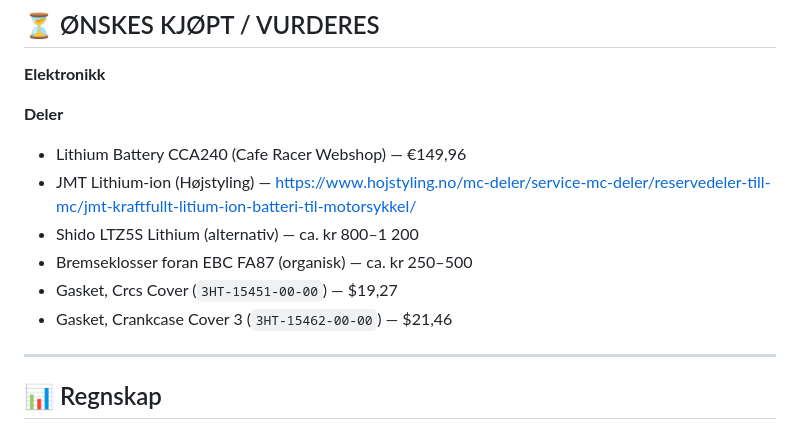
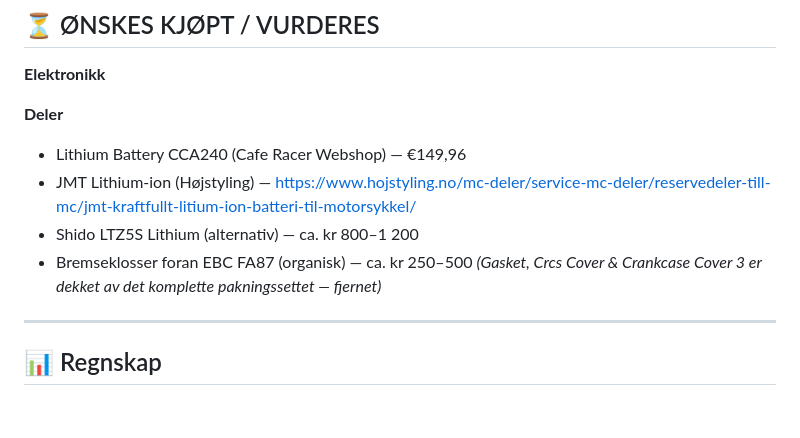
Before and after one commit to nasselang/sr500-restoration, a Markdown page: SHOPPINGLIST.md, the part around one of its changes. Rendered like a GitHub page.

```diff
--- a/SHOPPINGLIST.md
+++ b/SHOPPINGLIST.md
@@ -46,8 +47,7 @@ Sist oppdatert: 2026-07-11
 - JMT Lithium-ion (Højstyling) — <https://www.hojstyling.no/mc-deler/service-mc-deler/reservedeler-till-mc/jmt-kraftfullt-litium-ion-batteri-til-motorsykkel/>
 - Shido LTZ5S Lithium (alternativ) — ca. kr 800–1 200
 - Bremseklosser foran EBC FA87 (organisk) — ca. kr 250–500
-- Gasket, Crcs Cover (`3HT-15451-00-00`) — $19,27
-- Gasket, Crankcase Cover 3 (`3HT-15462-00-00`) — $21,46
+  *(Gasket, Crcs Cover & Crankcase Cover 3 er dekket av det komplette pakningssettet — fjernet)*
 
 ---
 
```
Also changed, not shown: other parts of SHOPPINGLIST.md (+12 -10 lines).
